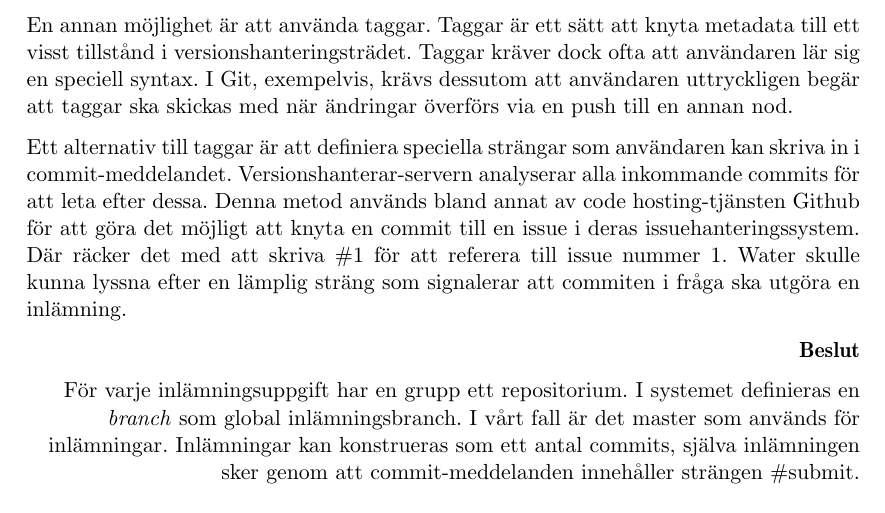
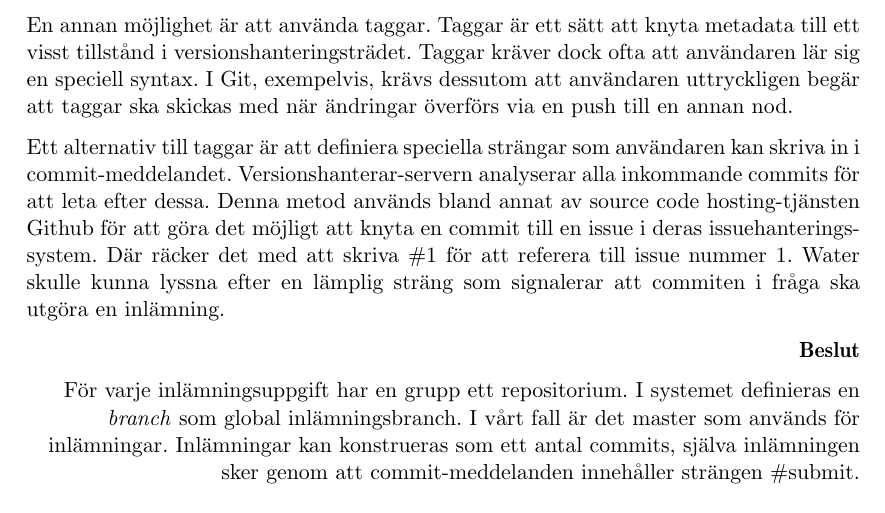
Before and after one commit to water/resources, a LaTeX thesis (report/main.tex, which reads report/include/domain/fragor-versionshantering.tex): part of page 18 of 87, cut so that both start at the same text. Compiled offline with pdfLaTeX.

Commit message:
Ändra code hosting till source code hosting i kap 2.2

```diff
--- a/report/include/domain/fragor-versionshantering.tex
+++ b/report/include/domain/fragor-versionshantering.tex
@@ -17,7 +17,7 @@ En möjlighet är att låta varje commit utgöra en inlämning. Metoden är lät
 
 En annan möjlighet är att använda taggar. Taggar är ett sätt att knyta metadata till ett visst tillstånd i versionshanteringsträdet. Taggar kräver dock ofta att användaren lär sig en speciell syntax. I Git, exempelvis, krävs dessutom att användaren uttryckligen begär att taggar ska skickas med när ändringar överförs via en push till en annan nod.
 
-Ett alternativ till taggar är att definiera speciella strängar som användaren kan skriva in i commit-meddelandet. Versionshanterar-servern analyserar alla inkommande commits för att leta efter dessa. Denna metod används bland annat av code hosting-tjänsten Github för att göra det möjligt att knyta en commit till en issue i deras issuehanteringssystem. Där räcker det med att skriva \#1 för att referera till issue nummer 1. Water skulle kunna lyssna efter en lämplig sträng som signalerar att commiten i fråga ska utgöra en inlämning.
+Ett alternativ till taggar är att definiera speciella strängar som användaren kan skriva in i commit-meddelandet. Versionshanterar-servern analyserar alla inkommande commits för att leta efter dessa. Denna metod används bland annat av source code hosting-tjänsten Github för att göra det möjligt att knyta en commit till en issue i deras issuehanteringssystem. Där räcker det med att skriva \#1 för att referera till issue nummer 1. Water skulle kunna lyssna efter en lämplig sträng som signalerar att commiten i fråga ska utgöra en inlämning.
 
 \begin{flushright}
 
```
